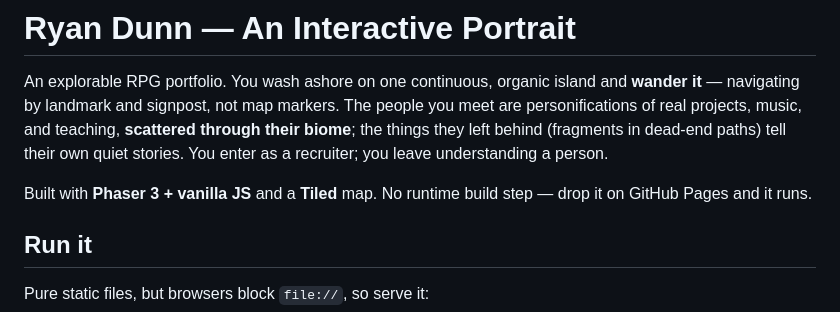
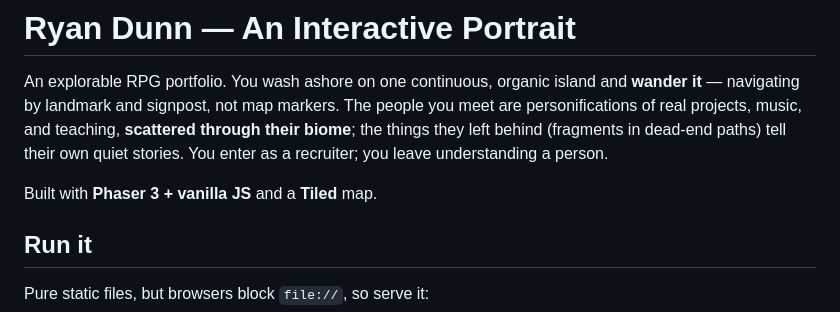
Before and after one commit to ryansdunn/InteractivePortfolio, a Markdown page: README.md, the part around the change. Rendered like a GitHub page.

```diff
--- a/README.md
+++ b/README.md
@@ -7,8 +7,7 @@ people you meet are personifications of real projects, music, and teaching,
 dead-end paths) tell their own quiet stories. You enter as a recruiter; you leave
 understanding a person.
 
-Built with **Phaser 3 + vanilla JS** and a **Tiled** map. No runtime build step —
-drop it on GitHub Pages and it runs.
+Built with **Phaser 3 + vanilla JS** and a **Tiled** map.
 
 ## Run it
 
```
